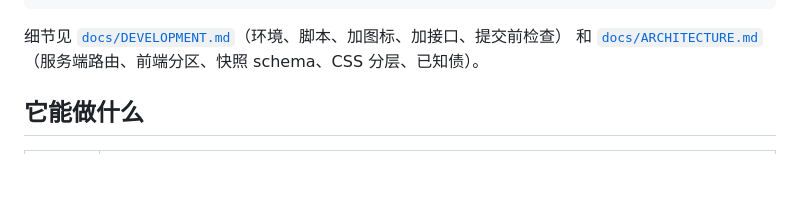
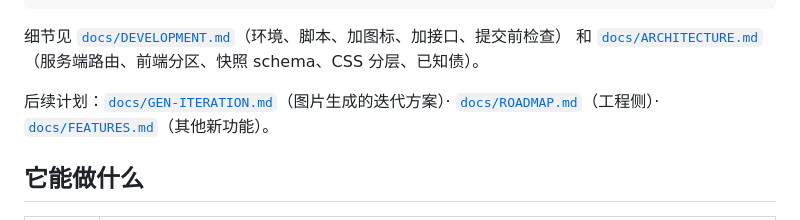
Before and after one commit to miccrro/InfiSheet, a Markdown page: README.md, the part around the change. Rendered like a GitHub page; blank space fills up the shorter version.

```diff
--- a/README.md
+++ b/README.md
@@ -40,6 +40,9 @@ npm run pack       # 打 zip 到 dist/
 
 细节见 [`docs/DEVELOPMENT.md`](docs/DEVELOPMENT.md)（环境、脚本、加图标、加接口、提交前检查）
 和 [`docs/ARCHITECTURE.md`](docs/ARCHITECTURE.md)（服务端路由、前端分区、快照 schema、CSS 分层、已知债）。
+
+后续计划：[`docs/GEN-ITERATION.md`](docs/GEN-ITERATION.md)（图片生成的迭代方案）·
+[`docs/ROADMAP.md`](docs/ROADMAP.md)（工程侧）· [`docs/FEATURES.md`](docs/FEATURES.md)（其他新功能）。
 
 ## 它能做什么
 
```
Also changed, not shown: docs/GEN-ITERATION.md (added, +194 -0 lines).
